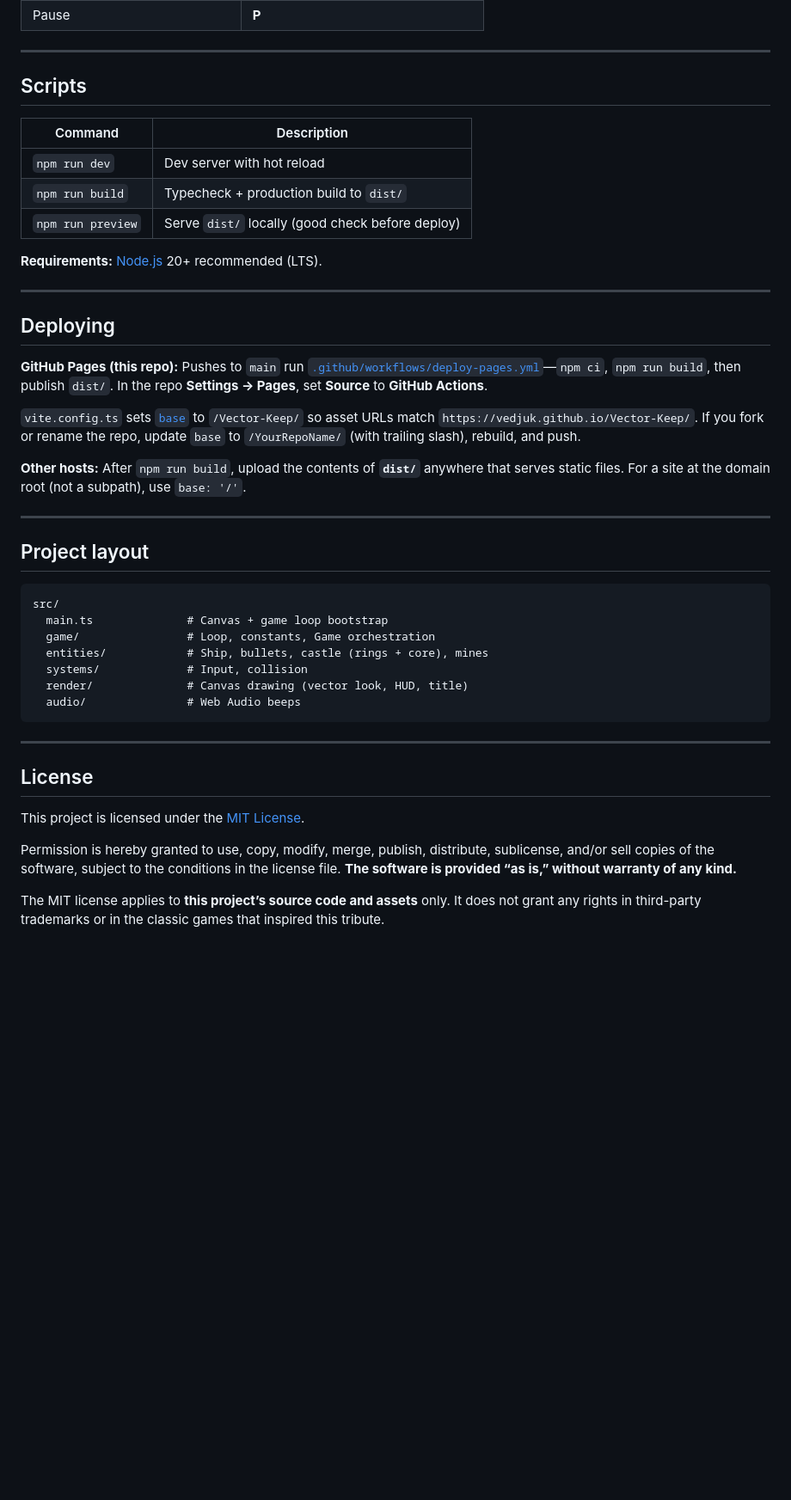
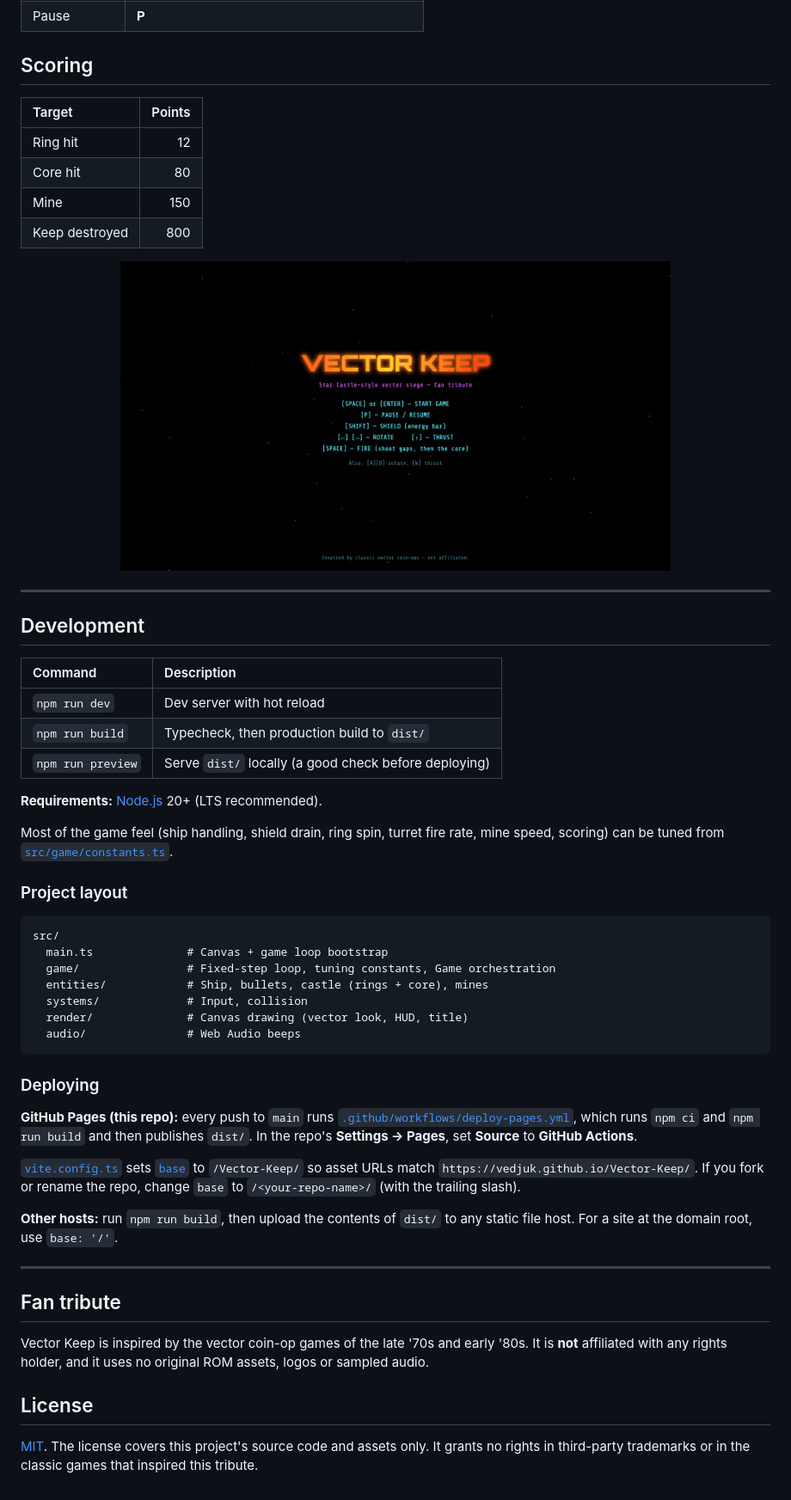
Before and after one commit to vedjuk/Vector-Keep, a Markdown page: README.md, the part around the change printed below. Shown: that part at 86% size. GitHub-like rendering; pictures changed too: docs/screenshots/title.png (added); blank space fills up the shorter version.

````diff
--- a/README.md
+++ b/README.md
@@ -43,47 +55,58 @@ Vite prints a URL (usually `http://localhost:5173`).
 | Pause | **P** |
+
+## Scoring
+
+| Target | Points |
+| :-- | --: |
+| Ring hit | 12 |
+| Core hit | 80 |
+| Mine | 150 |
+| Keep destroyed | 800 |
+
+<div align="center">
+  <img src="docs/screenshots/title.png" alt="Vector Keep title screen listing the controls" width="640">
+</div>
 
 ---
 
-## Scripts
+## Development
 
 | Command | Description |
-|---------|-------------|
+| :-- | :-- |
 | `npm run dev` | Dev server with hot reload |
-| `npm run build` | Typecheck + production build to `dist/` |
-| `npm run preview` | Serve `dist/` locally (good check before deploy) |
+| `npm run build` | Typecheck, then production build to `dist/` |
+| `npm run preview` | Serve `dist/` locally (a good check before deploying) |
 
-**Requirements:** [Node.js](https://nodejs.org/) 20+ recommended (LTS).
+**Requirements:** [Node.js](https://nodejs.org/) 20+ (LTS recommended).
 
----
+Most of the game feel (ship handling, shield drain, ring spin, turret fire rate, mine speed, scoring) can be tuned from [`src/game/constants.ts`](src/game/constants.ts).
 
-## Deploying
-
-**GitHub Pages (this repo):** Pushes to `main` run [`.github/workflows/deploy-pages.yml`](.github/workflows/deploy-pages.yml)—`npm ci`, `npm run build`, then publish `dist/`. In the repo **Settings → Pages**, set **Source** to **GitHub Actions**.
-
-`vite.config.ts` sets [`base`](https://vite.dev/config/shared-options.html#base) to `/Vector-Keep/` so asset URLs match `https://vedjuk.github.io/Vector-Keep/`. If you fork or rename the repo, update `base` to `/YourRepoName/` (with trailing slash), rebuild, and push.
-
-**Other hosts:** After `npm run build`, upload the contents of **`dist/`** anywhere that serves static files. For a site at the domain root (not a subpath), use `base: '/'`.
-
----
-
-## Project layout
+### Project layout
 
 ```
 src/
   main.ts              # Canvas + game loop bootstrap
-  game/                # Loop, constants, Game orchestration
+  game/                # Fixed-step loop, tuning constants, Game orchestration
   entities/            # Ship, bullets, castle (rings + core), mines
   systems/             # Input, collision
   render/              # Canvas drawing (vector look, HUD, title)
   audio/               # Web Audio beeps
 ```
 
+### Deploying
+
+**GitHub Pages (this repo):** every push to `main` runs [`.github/workflows/deploy-pages.yml`](.github/workflows/deploy-pages.yml), which runs `npm ci` and `npm run build` and then publishes `dist/`. In the repo's **Settings → Pages**, set **Source** to **GitHub Actions**.
+
+[`vite.config.ts`](vite.config.ts) sets [`base`](https://vite.dev/config/shared-options.html#base) to `/Vector-Keep/` so asset URLs match `https://vedjuk.github.io/Vector-Keep/`. If you fork or rename the repo, change `base` to `/<your-repo-name>/` (with the trailing slash).
+
+**Other hosts:** run `npm run build`, then upload the contents of `dist/` to any static file host. For a site at the domain root, use `base: '/'`.
+
 ---
+
+## Fan tribute
+
+Vector Keep is inspired by the vector coin-op games of the late '70s and early '80s. It is **not** affiliated with any rights holder, and it uses no original ROM assets, logos or sampled audio.
 
 ## License
 
-This project is licensed under the [MIT License](LICENSE).
-
-Permission is hereby granted to use, copy, modify, merge, publish, distribute, sublicense, and/or sell copies of the software, subject to the conditions in the license file. **The software is provided “as is,” without warranty of any kind.**
-
-The MIT license applies to **this project’s source code and assets** only. It does not grant any rights in third-party trademarks or in the classic games that inspired this tribute.
+[MIT](LICENSE). The license covers this project's source code and assets only. It grants no rights in third-party trademarks or in the classic games that inspired this tribute.
````
Also changed, not shown: other parts of README.md (+31 -19 lines), docs/screenshots/gameplay.png (added).
